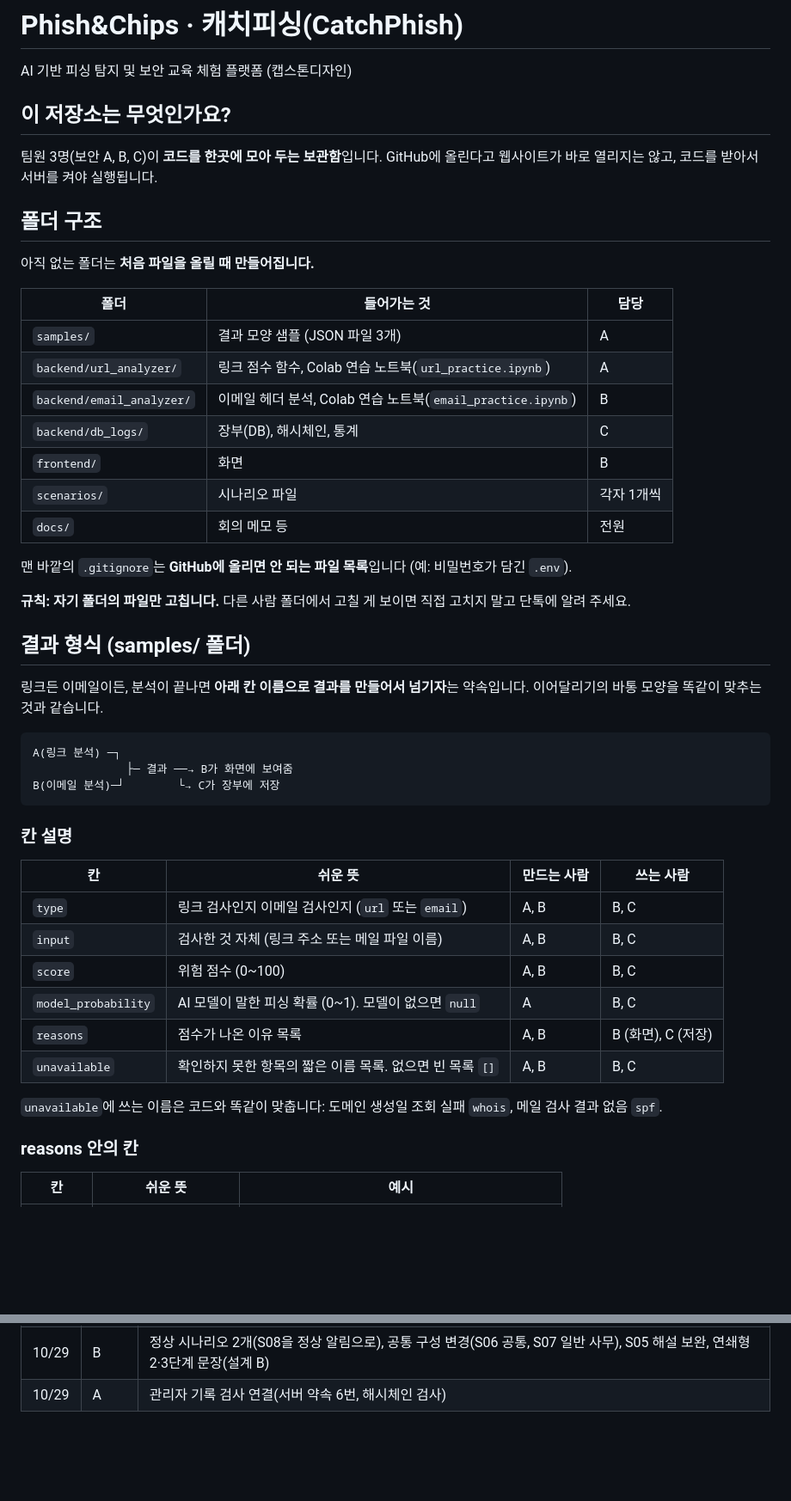
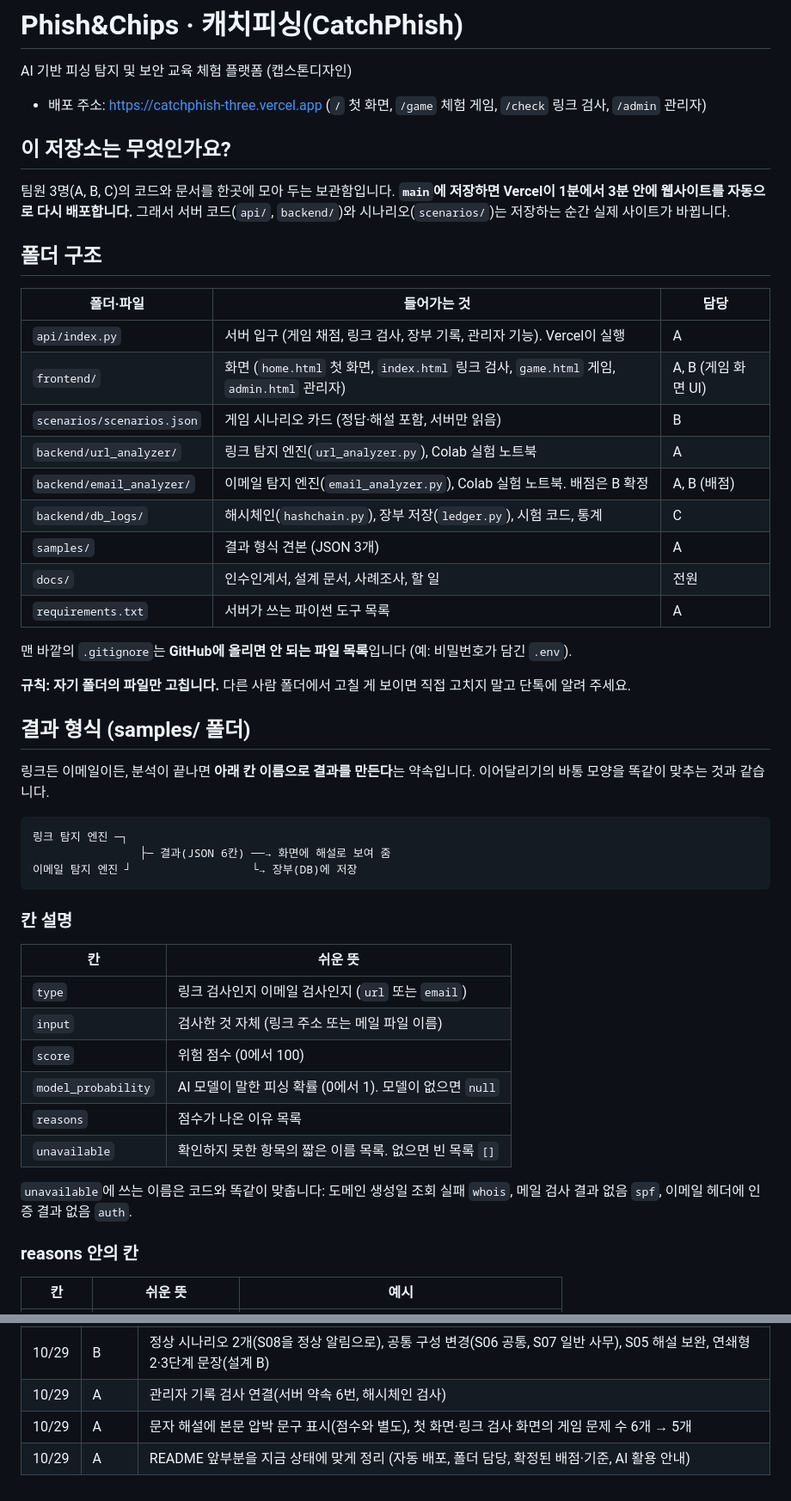
Before and after one commit to mandoo-roid/CatchPhish, a Markdown page: README.md, 2 parts joined by grey strips. Shown at 86% size. GitHub-like rendering; blank space fills up the shorter version.

Commit message:
[A] README를 지금 상태에 맞게 정리 (자동 배포, 폴더 담당, 확정 기준, AI 활용 안내)

````diff
--- a/README.md
+++ b/README.md
@@ -2,24 +2,26 @@
 
 AI 기반 피싱 탐지 및 보안 교육 체험 플랫폼 (캡스톤디자인)
 
+- 배포 주소: https://catchphish-three.vercel.app (`/` 첫 화면, `/game` 체험 게임, `/check` 링크 검사, `/admin` 관리자)
+
 ## 이 저장소는 무엇인가요?
 
-팀원 3명(보안 A, B, C)이 **코드를 한곳에 모아 두는 보관함**입니다.
-GitHub에 올린다고 웹사이트가 바로 열리지는 않고, 코드를 받아서 서버를 켜야 실행됩니다.
+팀원 3명(A, B, C)의 코드와 문서를 한곳에 모아 두는 보관함입니다.
+**`main`에 저장하면 Vercel이 1분에서 3분 안에 웹사이트를 자동으로 다시 배포합니다.** 그래서 서버 코드(`api/`, `backend/`)와 시나리오(`scenarios/`)는 저장하는 순간 실제 사이트가 바뀝니다.
 
 ## 폴더 구조
 
-아직 없는 폴더는 **처음 파일을 올릴 때 만들어집니다.**
-
-| 폴더 | 들어가는 것 | 담당 |
+| 폴더·파일 | 들어가는 것 | 담당 |
 |---|---|---|
-| `samples/` | 결과 모양 샘플 (JSON 파일 3개) | A |
-| `backend/url_analyzer/` | 링크 점수 함수, Colab 연습 노트북(`url_practice.ipynb`) | A |
-| `backend/email_analyzer/` | 이메일 헤더 분석, Colab 연습 노트북(`email_practice.ipynb`) | B |
-| `backend/db_logs/` | 장부(DB), 해시체인, 통계 | C |
-| `frontend/` | 화면 | B |
-| `scenarios/` | 시나리오 파일 | 각자 1개씩 |
-| `docs/` | 회의 메모 등 | 전원 |
+| `api/index.py` | 서버 입구 (게임 채점, 링크 검사, 장부 기록, 관리자 기능). Vercel이 실행 | A |
+| `frontend/` | 화면 (`home.html` 첫 화면, `index.html` 링크 검사, `game.html` 게임, `admin.html` 관리자) | A, B (게임 화면 UI) |
+| `scenarios/scenarios.json` | 게임 시나리오 카드 (정답·해설 포함, 서버만 읽음) | B |
+| `backend/url_analyzer/` | 링크 탐지 엔진(`url_analyzer.py`), Colab 실험 노트북 | A |
+| `backend/email_analyzer/` | 이메일 탐지 엔진(`email_analyzer.py`), Colab 실험 노트북. 배점은 B 확정 | A, B (배점) |
+| `backend/db_logs/` | 해시체인(`hashchain.py`), 장부 저장(`ledger.py`), 시험 코드, 통계 | C |
+| `samples/` | 결과 형식 견본 (JSON 3개) | A |
+| `docs/` | 인수인계서, 설계 문서, 사례조사, 할 일 | 전원 |
+| `requirements.txt` | 서버가 쓰는 파이썬 도구 목록 | A |
 
 맨 바깥의 `.gitignore`는 **GitHub에 올리면 안 되는 파일 목록**입니다 (예: 비밀번호가 담긴 `.env`).
 
@@ -27,27 +29,27 @@ GitHub에 올린다고 웹사이트가 바로 열리지는 않고, 코드를 받
 
 ## 결과 형식 (samples/ 폴더)
 
-링크든 이메일이든, 분석이 끝나면 **아래 칸 이름으로 결과를 만들어서 넘기자**는 약속입니다.
+링크든 이메일이든, 분석이 끝나면 **아래 칸 이름으로 결과를 만든다**는 약속입니다.
 이어달리기의 바통 모양을 똑같이 맞추는 것과 같습니다.
 
 ```
-A(링크 분석) ─┐
-              ├─ 결과 ──→ B가 화면에 보여줌
-B(이메일 분석)─┘        └→ C가 장부에 저장
+링크 탐지 엔진 ─┐
+                ├─ 결과(JSON 6칸) ──→ 화면에 해설로 보여 줌
+이메일 탐지 엔진 ┘                  └→ 장부(DB)에 저장
 ```
 
 ### 칸 설명
 
-| 칸 | 쉬운 뜻 | 만드는 사람 | 쓰는 사람 |
-|---|---|---|---|
-| `type` | 링크 검사인지 이메일 검사인지 (`url` 또는 `email`) | A, B | B, C |
-| `input` | 검사한 것 자체 (링크 주소 또는 메일 파일 이름) | A, B | B, C |
-| `score` | 위험 점수 (0~100) | A, B | B, C |
-| `model_probability` | AI 모델이 말한 피싱 확률 (0~1). 모델이 없으면 `null` | A | B, C |
-| `reasons` | 점수가 나온 이유 목록 | A, B | B (화면), C (저장) |
-| `unavailable` | 확인하지 못한 항목의 짧은 이름 목록. 없으면 빈 목록 `[]` | A, B | B, C |
+| 칸 | 쉬운 뜻 |
+|---|---|
+| `type` | 링크 검사인지 이메일 검사인지 (`url` 또는 `email`) |
+| `input` | 검사한 것 자체 (링크 주소 또는 메일 파일 이름) |
+| `score` | 위험 점수 (0에서 100) |
+| `model_probability` | AI 모델이 말한 피싱 확률 (0에서 1). 모델이 없으면 `null` |
+| `reasons` | 점수가 나온 이유 목록 |
+| `unavailable` | 확인하지 못한 항목의 짧은 이름 목록. 없으면 빈 목록 `[]` |
 
-`unavailable`에 쓰는 이름은 코드와 똑같이 맞춥니다: 도메인 생성일 조회 실패 `whois`, 메일 검사 결과 없음 `spf`.
+`unavailable`에 쓰는 이름은 코드와 똑같이 맞춥니다: 도메인 생성일 조회 실패 `whois`, 메일 검사 결과 없음 `spf`, 이메일 헤더에 인증 결과 없음 `auth`.
 
 ### reasons 안의 칸
 
@@ -122,3 +125,5 @@ AI가 만든 이미지를 쓰게 되면 실제 활동 사진과 구분해 **"AI
 | 10/28 | A | 서버 DB 연결: `requirements.txt`에 `psycopg` 추가, 답할 때마다 장부에 기록(서버 약속 7번) |
 | 10/29 | B | 정상 시나리오 2개(S08을 정상 알림으로), 공통 구성 변경(S06 공통, S07 일반 사무), S05 해설 보완, 연쇄형 2·3단계 문장(설계 B) |
 | 10/29 | A | 관리자 기록 검사 연결(서버 약속 6번, 해시체인 검사) |
+| 10/29 | A | 문자 해설에 본문 압박 문구 표시(점수와 별도), 첫 화면·링크 검사 화면의 게임 문제 수 6개 → 5개 |
+| 10/29 | A | README 앞부분을 지금 상태에 맞게 정리 (자동 배포, 폴더 담당, 확정된 배점·기준, AI 활용 안내) |
````
Also changed, not shown: other parts of README.md (+19 -18 lines).
